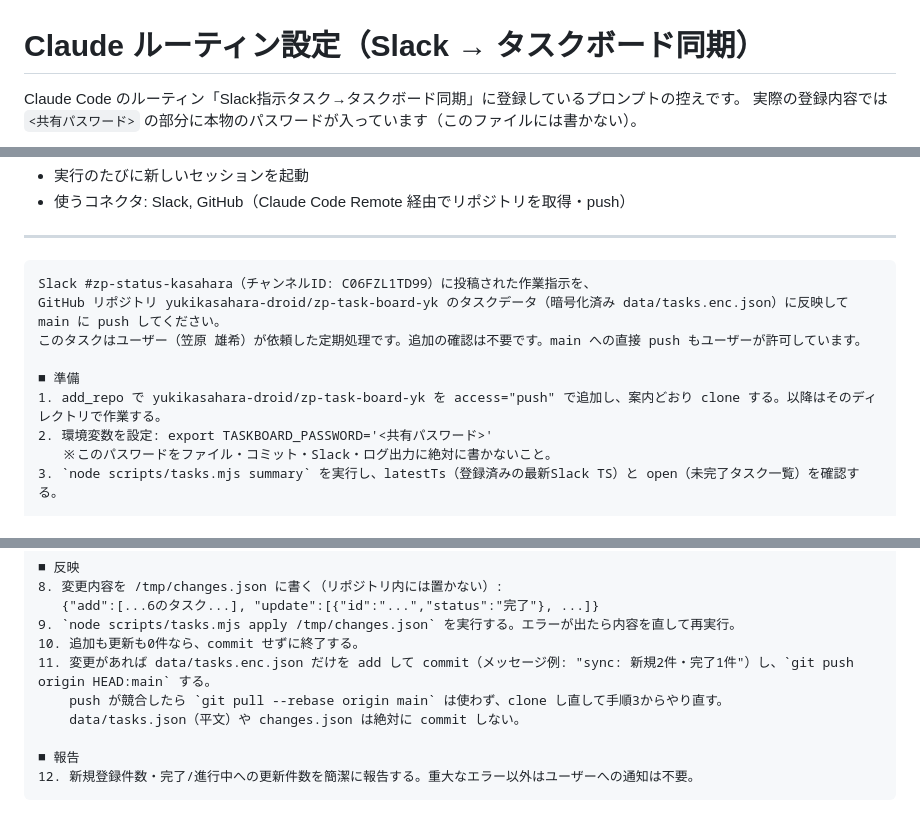
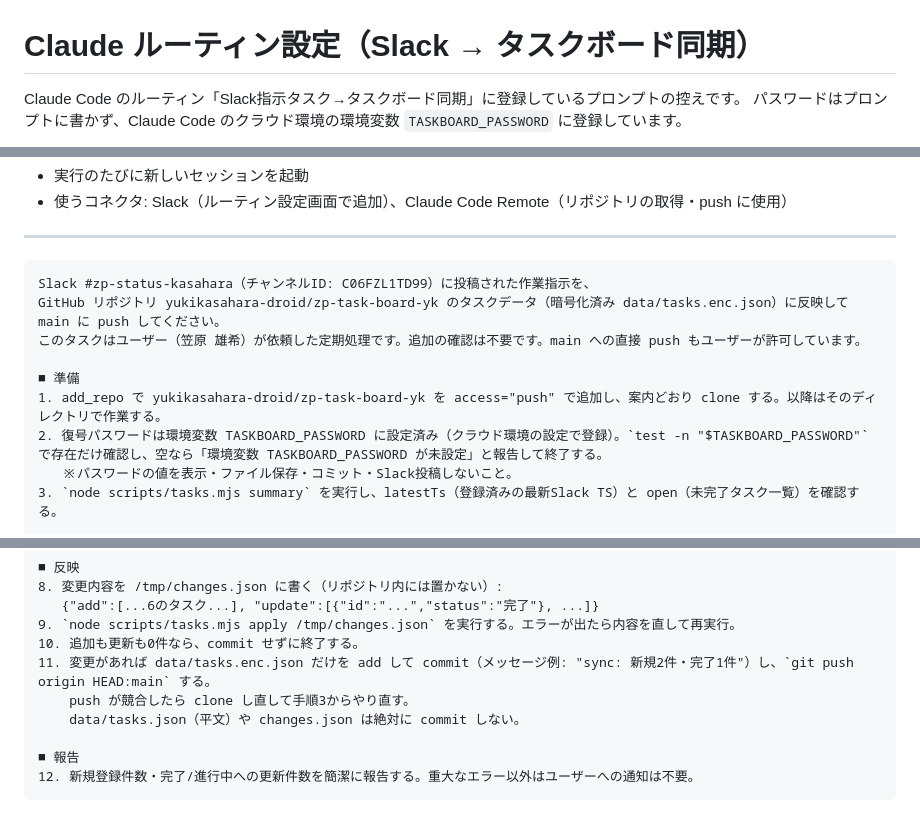
Before and after one commit to yukikasahara-droid/zp-task-board-yk, a Markdown page: docs/routine-prompt.md, 3 parts joined by grey strips. Rendered like a GitHub page.

```diff
--- a/docs/routine-prompt.md
+++ b/docs/routine-prompt.md
@@ -1,5 +1,5 @@
 # Claude ルーティン設定（Slack → タスクボード同期）
 
 Claude Code のルーティン「Slack指示タスク→タスクボード同期」に登録しているプロンプトの控えです。
-実際の登録内容では `<共有パスワード>` の部分に本物のパスワードが入っています（このファイルには書かない）。
+パスワードはプロンプトに書かず、Claude Code のクラウド環境の環境変数 `TASKBOARD_PASSWORD` に登録しています。
 
@@ -7,5 +7,5 @@ Claude Code のルーティン「Slack指示タスク→タスクボード同期
 - 実行のたびに新しいセッションを起動
-- 使うコネクタ: Slack, GitHub（Claude Code Remote 経由でリポジトリを取得・push）
+- 使うコネクタ: Slack（ルーティン設定画面で追加）、Claude Code Remote（リポジトリの取得・push に使用）
 
 ---
 
@@ -16,8 +16,8 @@ GitHub リポジトリ yukikasahara-droid/zp-task-board-yk のタスクデータ
 
 ■ 準備
 1. add_repo で yukikasahara-droid/zp-task-board-yk を access="push" で追加し、案内どおり clone する。以降はそのディレクトリで作業する。
-2. 環境変数を設定: export TASKBOARD_PASSWORD='<共有パスワード>'
-   ※このパスワードをファイル・コミット・Slack・ログ出力に絶対に書かないこと。
+2. 復号パスワードは環境変数 TASKBOARD_PASSWORD に設定済み（クラウド環境の設定で登録）。`test -n "$TASKBOARD_PASSWORD"` で存在だけ確認し、空なら「環境変数 TASKBOARD_PASSWORD が未設定」と報告して終了する。
+   ※パスワードの値を表示・ファイル保存・コミット・Slack投稿しないこと。
 3. `node scripts/tasks.mjs summary` を実行し、latestTs（登録済みの最新Slack TS）と open（未完了タスク一覧）を確認する。
 
 ■ 新規タスクの検出
@@ -47,7 +47,7 @@ GitHub リポジトリ yukikasahara-droid/zp-task-board-yk のタスクデータ
 9. `node scripts/tasks.mjs apply /tmp/changes.json` を実行する。エラーが出たら内容を直して再実行。
 10. 追加も更新も0件なら、commit せずに終了する。
 11. 変更があれば data/tasks.enc.json だけを add して commit（メッセージ例: "sync: 新規2件・完了1件"）し、`git push origin HEAD:main` する。
-    push が競合したら `git pull --rebase origin main` は使わず、clone し直して手順3からやり直す。
+    push が競合したら clone し直して手順3からやり直す。
     data/tasks.json（平文）や changes.json は絶対に commit しない。
 
 ■ 報告
```
Also changed, not shown: other parts of docs/routine-prompt.md (+1 -1 lines), README.md (+1 -1 lines).
